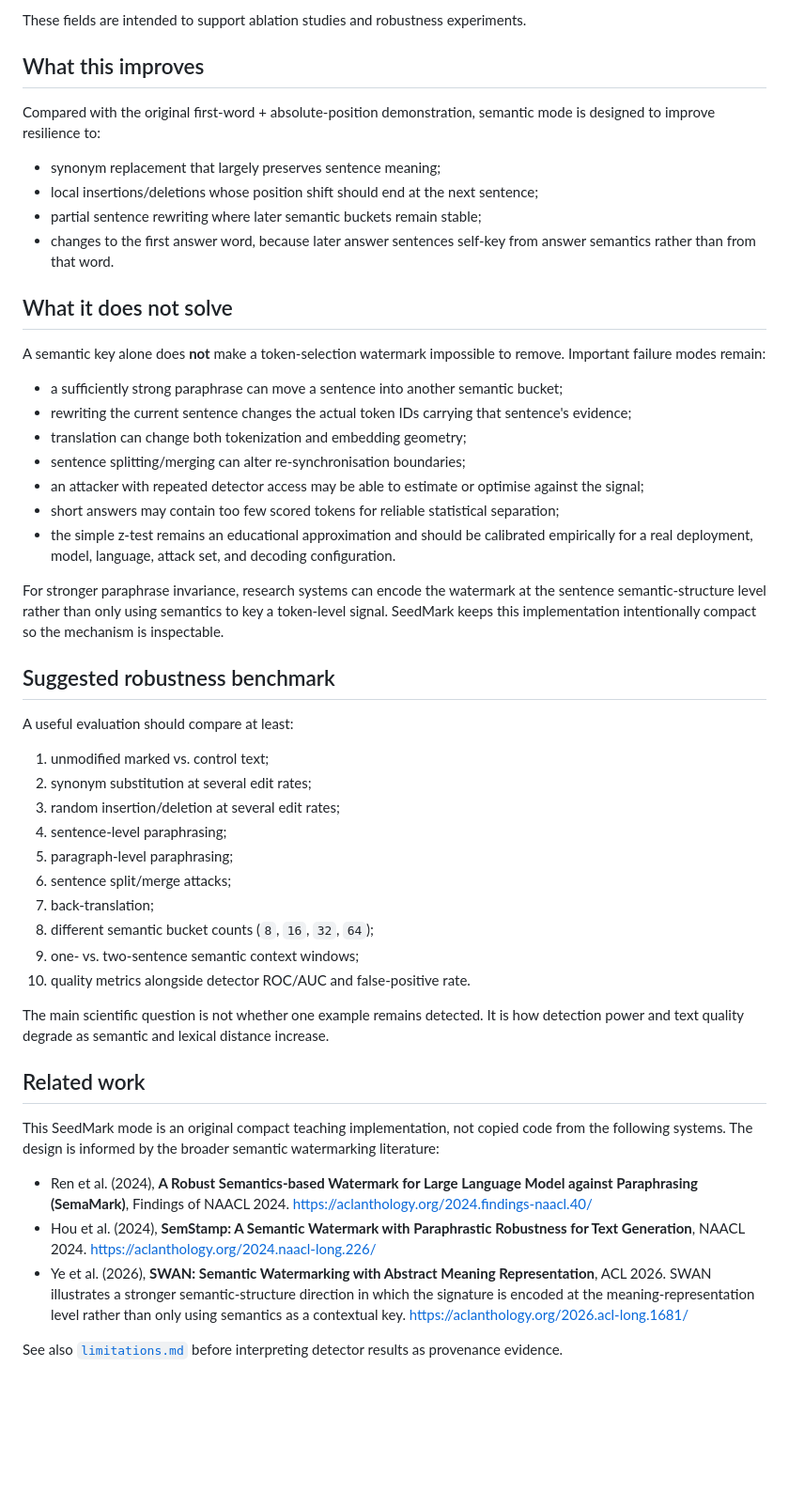
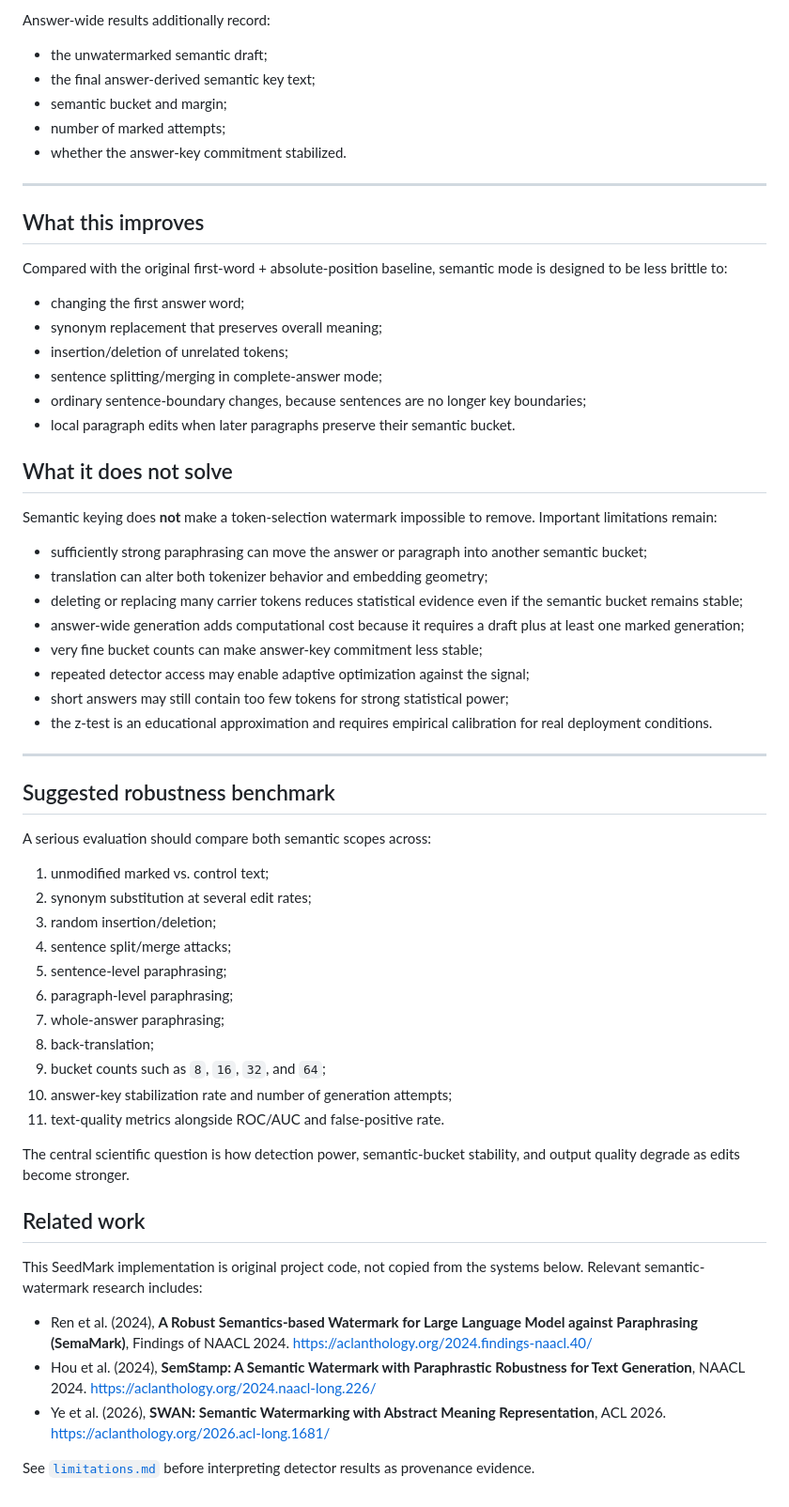
Before and after one commit to vtavakkoli/SeedMark, a Markdown page: docs/semantic-watermark.md, the part around one of its changes. Shown at 94% size. Rendered like a GitHub page; blank space fills up the shorter version.

Commit message:
Document answer-wide and paragraph semantic keying

```diff
--- a/docs/semantic-watermark.md
+++ b/docs/semantic-watermark.md
@@ -193,66 +273,71 @@ Every semantic generation step records:
 - cumulative detector z-score.
 
-These fields are intended to support ablation studies and robustness experiments.
+Answer-wide results additionally record:
+
+- the unwatermarked semantic draft;
+- the final answer-derived semantic key text;
+- semantic bucket and margin;
+- number of marked attempts;
+- whether the answer-key commitment stabilized.
+
+---
 
 ## What this improves
 
-Compared with the original first-word + absolute-position demonstration, semantic
-mode is designed to improve resilience to:
+Compared with the original first-word + absolute-position baseline, semantic mode
+is designed to be less brittle to:
 
-- synonym replacement that largely preserves sentence meaning;
-- local insertions/deletions whose position shift should end at the next sentence;
-- partial sentence rewriting where later semantic buckets remain stable;
-- changes to the first answer word, because later answer sentences self-key from
-  answer semantics rather than from that word.
+- changing the first answer word;
+- synonym replacement that preserves overall meaning;
+- insertion/deletion of unrelated tokens;
+- sentence splitting/merging in complete-answer mode;
+- ordinary sentence-boundary changes, because sentences are no longer key
+  boundaries;
+- local paragraph edits when later paragraphs preserve their semantic bucket.
 
 ## What it does not solve
 
-A semantic key alone does **not** make a token-selection watermark impossible to
-remove. Important failure modes remain:
+Semantic keying does **not** make a token-selection watermark impossible to
+remove. Important limitations remain:
 
-- a sufficiently strong paraphrase can move a sentence into another semantic
-  bucket;
-- rewriting the current sentence changes the actual token IDs carrying that
-  sentence's evidence;
-- translation can change both tokenization and embedding geometry;
-- sentence splitting/merging can alter re-synchronisation boundaries;
-- an attacker with repeated detector access may be able to estimate or optimise
-  against the signal;
-- short answers may contain too few scored tokens for reliable statistical
-  separation;
-- the simple z-test remains an educational approximation and should be calibrated
-  empirically for a real deployment, model, language, attack set, and decoding
-  configuration.
+- sufficiently strong paraphrasing can move the answer or paragraph into another
+  semantic bucket;
+- translation can alter both tokenizer behavior and embedding geometry;
+- deleting or replacing many carrier tokens reduces statistical evidence even if
+  the semantic bucket remains stable;
+- answer-wide generation adds computational cost because it requires a draft plus
+  at least one marked generation;
+- very fine bucket counts can make answer-key commitment less stable;
+- repeated detector access may enable adaptive optimization against the signal;
+- short answers may still contain too few tokens for strong statistical power;
+- the z-test is an educational approximation and requires empirical calibration
+  for real deployment conditions.
 
-For stronger paraphrase invariance, research systems can encode the watermark at
-the sentence semantic-structure level rather than only using semantics to key a
-token-level signal. SeedMark keeps this implementation intentionally compact so
-the mechanism is inspectable.
+---
 
 ## Suggested robustness benchmark
 
-A useful evaluation should compare at least:
+A serious evaluation should compare both semantic scopes across:
 
 1. unmodified marked vs. control text;
 2. synonym substitution at several edit rates;
-3. random insertion/deletion at several edit rates;
-4. sentence-level paraphrasing;
-5. paragraph-level paraphrasing;
-6. sentence split/merge attacks;
-7. back-translation;
-8. different semantic bucket counts (`8`, `16`, `32`, `64`);
-9. one- vs. two-sentence semantic context windows;
-10. quality metrics alongside detector ROC/AUC and false-positive rate.
+3. random insertion/deletion;
+4. sentence split/merge attacks;
+5. sentence-level paraphrasing;
+6. paragraph-level paraphrasing;
+7. whole-answer paraphrasing;
+8. back-translation;
+9. bucket counts such as `8`, `16`, `32`, and `64`;
+10. answer-key stabilization rate and number of generation attempts;
+11. text-quality metrics alongside ROC/AUC and false-positive rate.
 
-The main scientific question is not whether one example remains detected. It is
-how detection power and text quality degrade as semantic and lexical distance
-increase.
+The central scientific question is how detection power, semantic-bucket stability,
+and output quality degrade as edits become stronger.
 
 ## Related work
 
-This SeedMark mode is an original compact teaching implementation, not copied
-code from the following systems. The design is informed by the broader semantic
-watermarking literature:
+This SeedMark implementation is original project code, not copied from the systems
+below. Relevant semantic-watermark research includes:
 
 - Ren et al. (2024), **A Robust Semantics-based Watermark for Large Language
   Model against Paraphrasing (SemaMark)**, Findings of NAACL 2024.
@@ -261,10 +346,8 @@ watermarking literature:
   for Text Generation**, NAACL 2024.
   https://aclanthology.org/2024.naacl-long.226/
 - Ye et al. (2026), **SWAN: Semantic Watermarking with Abstract Meaning
-  Representation**, ACL 2026. SWAN illustrates a stronger semantic-structure
-  direction in which the signature is encoded at the meaning-representation
-  level rather than only using semantics as a contextual key.
+  Representation**, ACL 2026.
   https://aclanthology.org/2026.acl-long.1681/
 
-See also [`limitations.md`](limitations.md) before interpreting detector results
-as provenance evidence.
+See [`limitations.md`](limitations.md) before interpreting detector results as
+provenance evidence.
```
Also changed, not shown: other parts of docs/semantic-watermark.md (+192 -112 lines).
